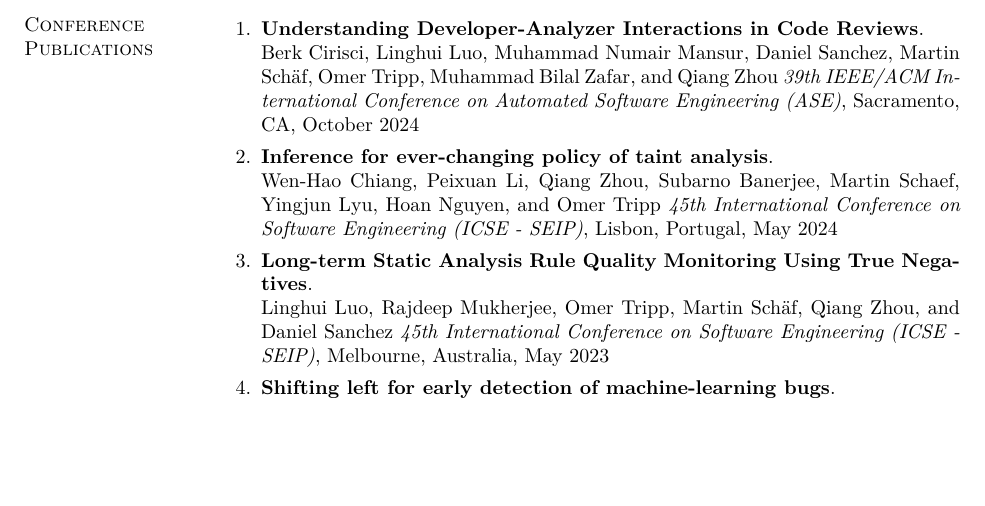
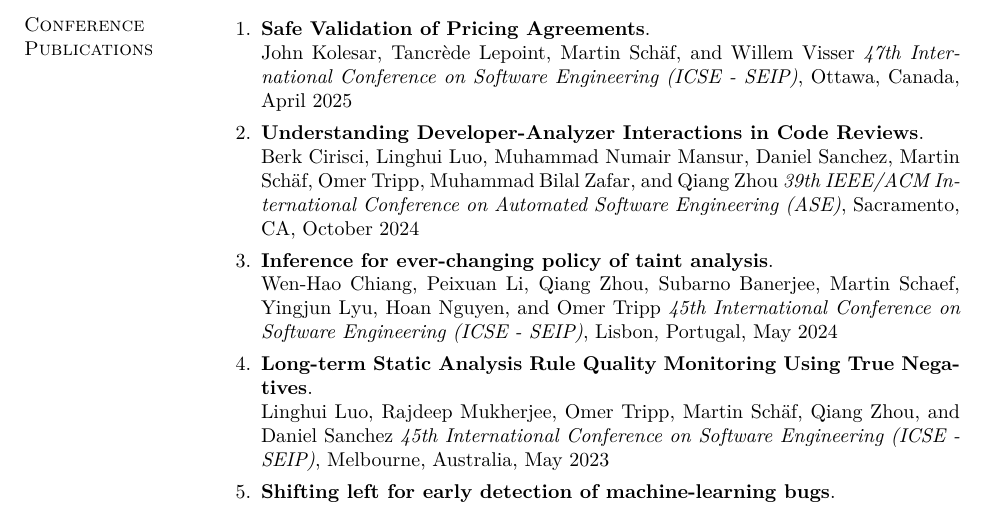
Before and after one commit to martinschaef/cv, a LaTeX CV (cv_schaef.tex, which reads publications.tex): part of page 2 of 7 before the commit and part of page 2 of 5 after it, cut at the place of the change, the shorter picture padded with empty space. Compiled offline with XeLaTeX.

Commit message:
adding paper

```diff
--- a/publications.tex
+++ b/publications.tex
@@ -3,6 +3,11 @@
 \newcounter{saveenum}
 
 \begin{enumerate}
+
+  \item \textbf{Safe Validation of Pricing Agreements}.
+  \\  John Kolesar, Tancr\`ede Lepoint, Martin Sch\"af, and Willem Visser
+  \emph{47th International Conference on Software Engineering (ICSE - SEIP)},
+  Ottawa, Canada, April 2025
 
   \item \textbf{Understanding Developer-Analyzer Interactions in Code Reviews}.
   \\  Berk Cirisci, Linghui Luo, Muhammad Numair
```
Also changed, not shown: cv_schaef.tex (+6 -6 lines), service.tex (+1 -0 lines).
